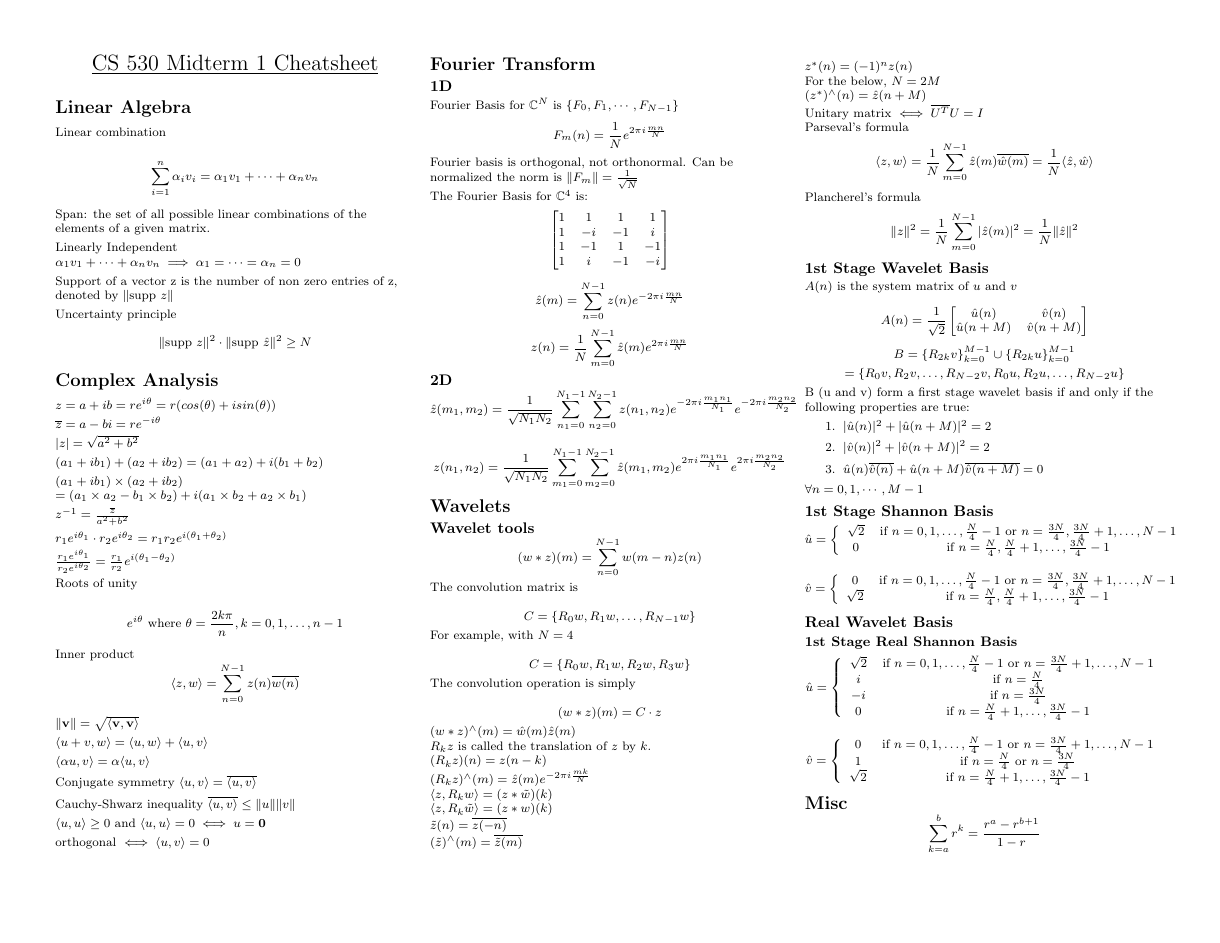
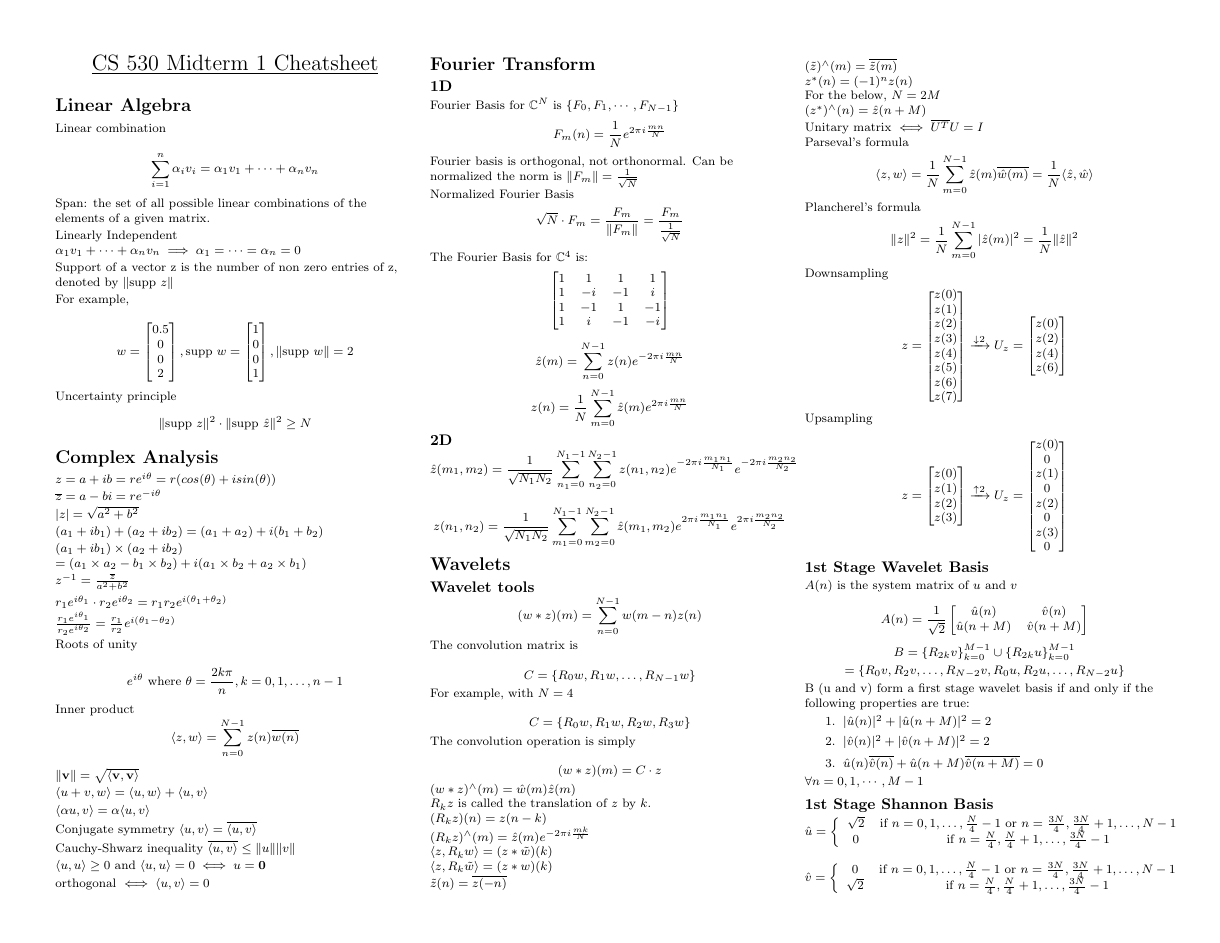
Before and after one commit to lnunno/cs530-applied-math-in-cs, a LaTeX problem sheet (exams/midterm1/midterm1-cheatsheet.tex): the whole page before the commit and page 1 of 2 after it. Compiled offline with pdfLaTeX.

Commit message:
Examples for support and wavelet trans and inverse

```diff
--- a/exams/midterm1/midterm1-cheatsheet.tex
+++ b/exams/midterm1/midterm1-cheatsheet.tex
@@ -110,6 +110,29 @@ $\alpha_1v_1 + \dots + \alpha_nv_n \implies \alpha_1 = \dots = \alpha_n = 0$
 
 Support of a vector z is the number of non zero entries of z, denoted by $\norm{\text{supp } z}$
 
+For example,
+
+$$
+w =
+\begin{bmatrix}
+0.5 \\
+0 \\
+0 \\
+2
+\end{bmatrix}
+,
+\text{supp } w
+=
+\begin{bmatrix}
+1 \\
+0 \\
+0 \\
+1
+\end{bmatrix}
+,
+\norm{\text{supp } w} = 2
+$$
+
 Uncertainty principle
 $$
 \norm{\text{supp } z}^2 \cdot \norm{\text{supp } \hat{z}}^2 \geq N
@@ -167,6 +190,11 @@ F_m(n) = \frac{1}{N} \ftem{m}{n}{N}
 $$
 
 Fourier basis is orthogonal, not orthonormal. Can be normalized the norm is $\norm{F_m} = \frac{1}{\sqrt{N}}$
+
+Normalized Fourier Basis
+$$
+\sqrt{N} \cdot F_m = \frac{F_m}{\norm{F_m}} = \frac{F_m}{\frac{1}{\sqrt{N}}}
+$$
 
 The Fourier Basis for $\Complex^4$ is:
 $$
@@ -254,6 +282,56 @@ $$
 \norm{z}^2 = \frac{1}{N} \sum_{m=0}^{N-1} \cmod{\hat{z}(m)}^2 = \frac{1}{N} \norm{\hat{z}}^2
 $$
 
+Downsampling
+$$
+z =
+\begin{bmatrix}
+z(0) \\
+z(1) \\
+z(2) \\
+z(3) \\
+z(4) \\
+z(5) \\
+z(6) \\
+z(7)
+\end{bmatrix}
+\xrightarrow{\downarrow2}
+U_z
+=
+\begin{bmatrix}
+z(0) \\
+z(2) \\
+z(4) \\
+z(6)
+\end{bmatrix}
+$$
+
+
+Upsampling
+
+$$
+z =
+\begin{bmatrix}
+z(0) \\
+z(1) \\
+z(2) \\
+z(3)
+\end{bmatrix}
+\xrightarrow{\uparrow2}
+U_z
+=
+\begin{bmatrix}
+z(0) \\
+0    \\
+z(1) \\
+0    \\
+z(2) \\
+0    \\
+z(3) \\
+0
+\end{bmatrix}
+$$
+
 \subsection{1st Stage Wavelet Basis}
 $A(n)$ is the system matrix of $u$ and $v$
 
```
Also changed, not shown: exams/midterm1/midterm1-cheatsheet.pdf, exams/midterm1/unit_circle.png (added), exams/midterm1/midterm1-cheatsheet.tex (35 more changed lines).
